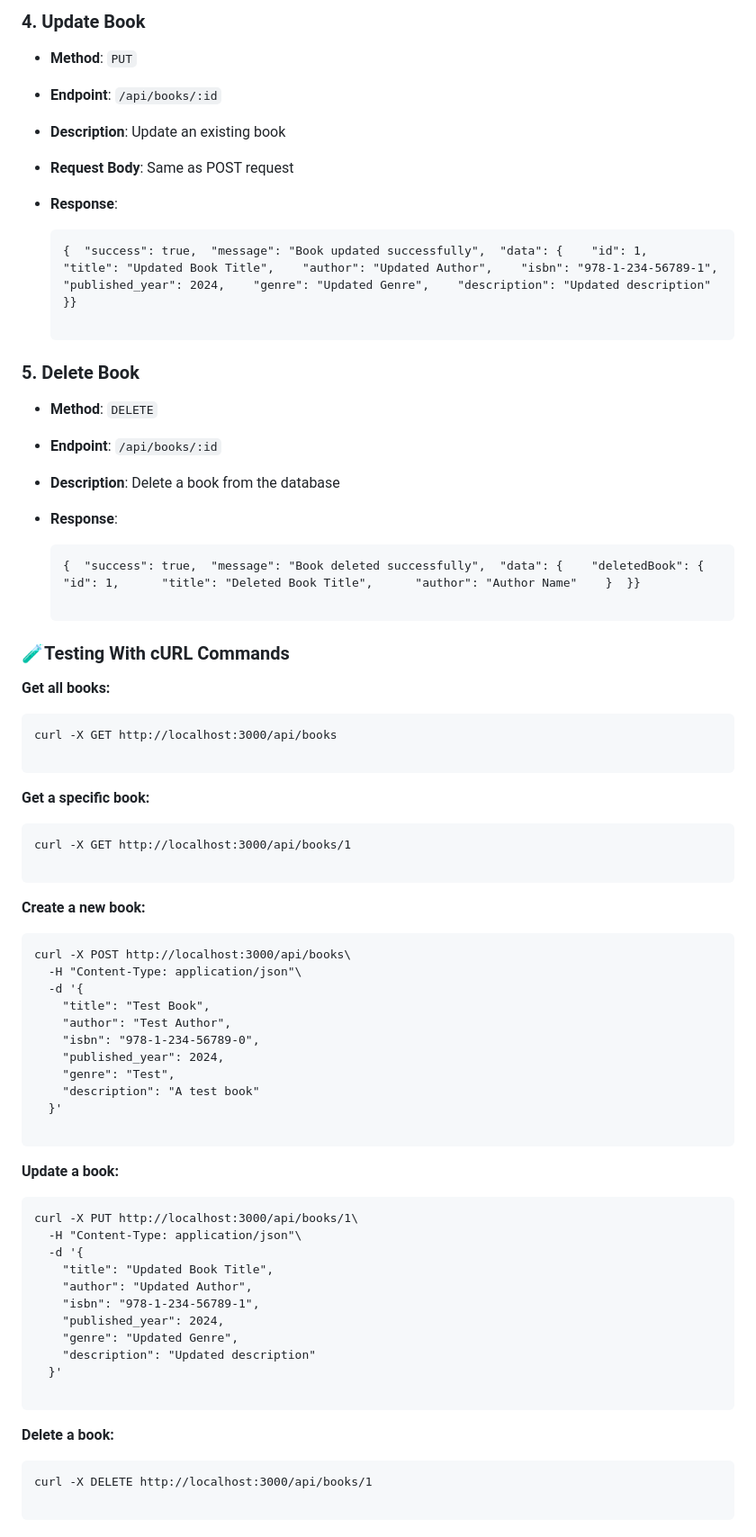
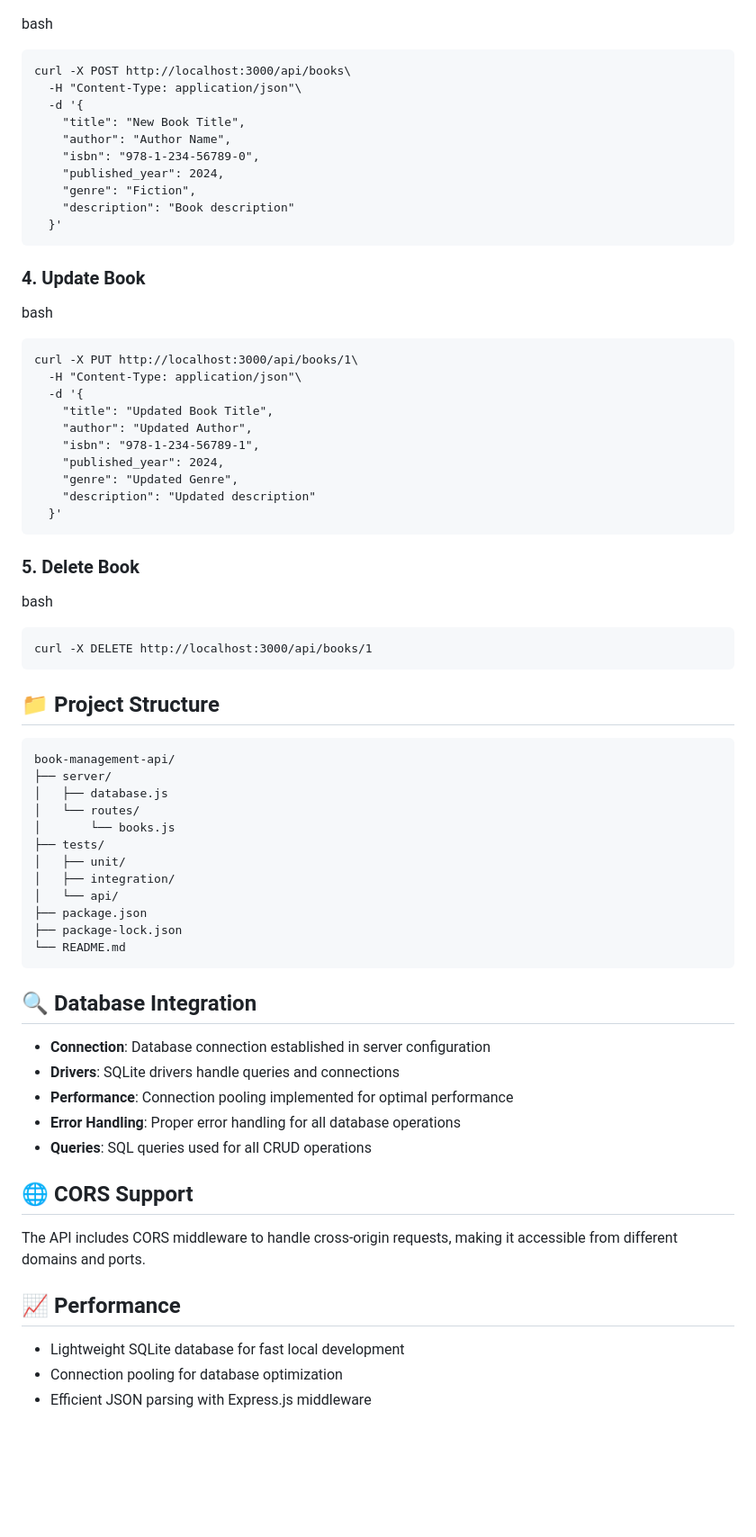
Before and after one commit to AKAIZICOO7/Book-Managment-API, a Markdown page: README.md, the part around one of its changes. Shown at 90% size. GitHub-like rendering; blank space fills up the shorter version.

````diff
--- a/README.md
+++ b/README.md
@@ -158,61 +191,21 @@ http://localhost:3000/api/books
-### 4\. Update Book
-
--   **Method**: `PUT`
--   **Endpoint**: `/api/books/:id`
--   **Description**: Update an existing book
--   **Request Body**: Same as POST request
--   **Response**:
-
-    ```
-    {  "success": true,  "message": "Book updated successfully",  "data": {    "id": 1,    "title": "Updated Book Title",    "author": "Updated Author",    "isbn": "978-1-234-56789-1",    "published_year": 2024,    "genre": "Updated Genre",    "description": "Updated description"  }}
-
-    ```
-
-### 5\. Delete Book
-
--   **Method**: `DELETE`
--   **Endpoint**: `/api/books/:id`
--   **Description**: Delete a book from the database
--   **Response**:
-
-    ```
-    {  "success": true,  "message": "Book deleted successfully",  "data": {    "deletedBook": {      "id": 1,      "title": "Deleted Book Title",      "author": "Author Name"    }  }}
-
-    ```
-
-### 🧪Testing With cURL Commands
-
-**Get all books:**
-
-```
-curl -X GET http://localhost:3000/api/books
-
-```
-
-**Get a specific book:**
-
-```
-curl -X GET http://localhost:3000/api/books/1
-
-```
-
-**Create a new book:**
+bash
 
 ```
 curl -X POST http://localhost:3000/api/books\
   -H "Content-Type: application/json"\
   -d '{
-    "title": "Test Book",
-    "author": "Test Author",
+    "title": "New Book Title",
+    "author": "Author Name",
     "isbn": "978-1-234-56789-0",
     "published_year": 2024,
-    "genre": "Test",
-    "description": "A test book"
+    "genre": "Fiction",
+    "description": "Book description"
   }'
-
 ```
 
-**Update a book:**
+### 4\. Update Book
+
+bash
 
 ```
 curl -X PUT http://localhost:3000/api/books/1\
@@ -225,12 +218,51 @@ curl -X PUT http://localhost:3000/api/books/1\
     "genre": "Updated Genre",
     "description": "Updated description"
   }'
-
 ```
 
-**Delete a book:**
+### 5\. Delete Book
+
+bash
 
 ```
 curl -X DELETE http://localhost:3000/api/books/1
+```
+
+📁 Project Structure
+--------------------
 
 ```
+book-management-api/
+├── server/
+│   ├── database.js
+│   └── routes/
+│       └── books.js
+├── tests/
+│   ├── unit/
+│   ├── integration/
+│   └── api/
+├── package.json
+├── package-lock.json
+└── README.md
+```
+
+🔍 Database Integration
+-----------------------
+
+-   **Connection**: Database connection established in server configuration
+-   **Drivers**: SQLite drivers handle queries and connections
+-   **Performance**: Connection pooling implemented for optimal performance
+-   **Error Handling**: Proper error handling for all database operations
+-   **Queries**: SQL queries used for all CRUD operations
+
+🌐 CORS Support
+---------------
+
+The API includes CORS middleware to handle cross-origin requests, making it accessible from different domains and ports.
+
+📈 Performance
+--------------
+
+-   Lightweight SQLite database for fast local development
+-   Connection pooling for database optimization
+-   Efficient JSON parsing with Express.js middleware
````
Also changed, not shown: other parts of README.md (+121 -88 lines).
